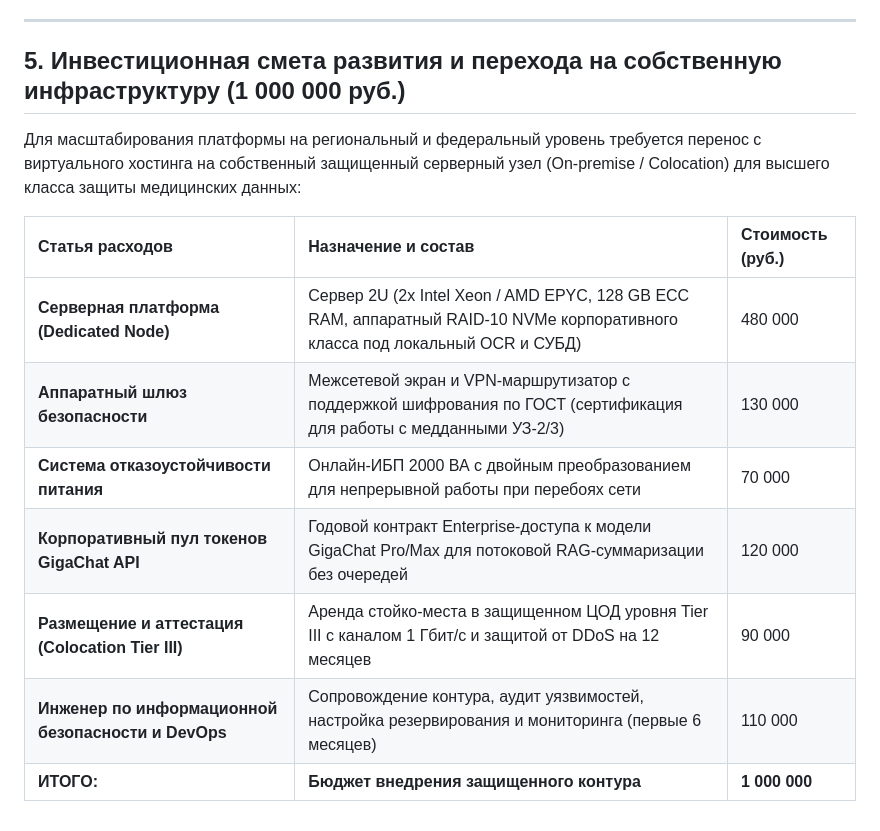
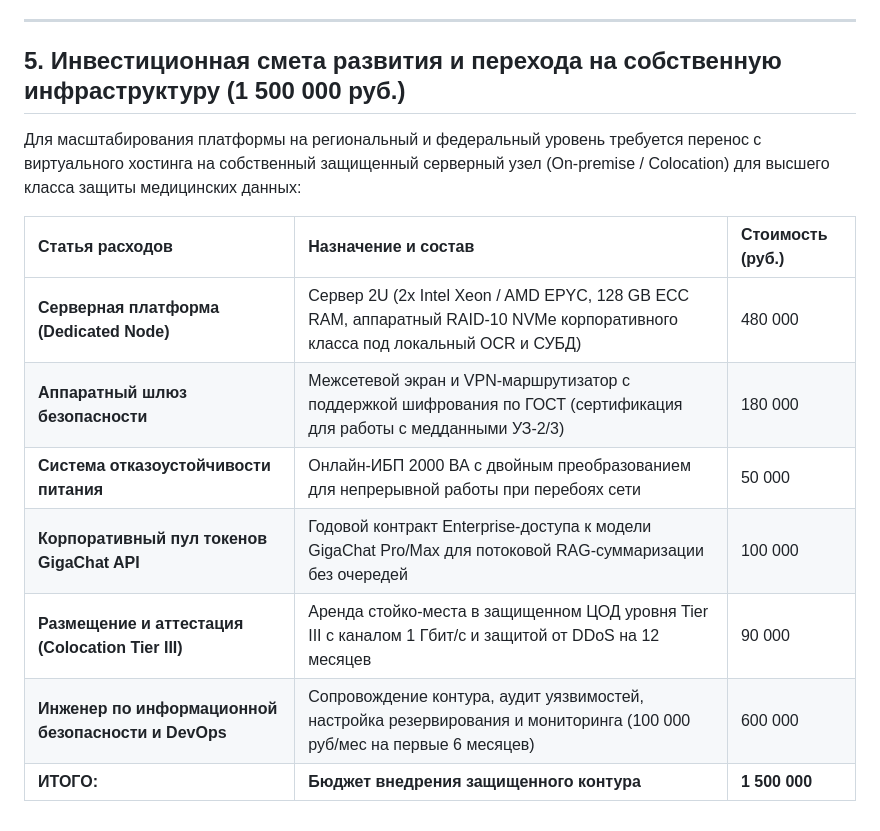
Before and after one commit to sergo123qwe321-arch/konsyltant, a Markdown page: PROJECT_PROPOSAL.md, the part around the change. Drawn GitHub-style.

```diff
--- a/PROJECT_PROPOSAL.md
+++ b/PROJECT_PROPOSAL.md
@@ -29,16 +29,16 @@
 
 ---
 
-## 5. Инвестиционная смета развития и перехода на собственную инфраструктуру (1 000 000 руб.)
+## 5. Инвестиционная смета развития и перехода на собственную инфраструктуру (1 500 000 руб.)
 
 Для масштабирования платформы на региональный и федеральный уровень требуется перенос с виртуального хостинга на собственный защищенный серверный узел (On-premise / Colocation) для высшего класса защиты медицинских данных:
 
 | Статья расходов | Назначение и состав | Стоимость (руб.) |
 | :--- | :--- | :--- |
 | **Серверная платформа (Dedicated Node)** | Сервер 2U (2x Intel Xeon / AMD EPYC, 128 GB ECC RAM, аппаратный RAID-10 NVMe корпоративного класса под локальный OCR и СУБД) | 480 000 |
-| **Аппаратный шлюз безопасности** | Межсетевой экран и VPN-маршрутизатор с поддержкой шифрования по ГОСТ (сертификация для работы с медданными УЗ-2/3) | 130 000 |
-| **Система отказоустойчивости питания** | Онлайн-ИБП 2000 ВА с двойным преобразованием для непрерывной работы при перебоях сети | 70 000 |
-| **Корпоративный пул токенов GigaChat API** | Годовой контракт Enterprise-доступа к модели GigaChat Pro/Max для потоковой RAG-суммаризации без очередей | 120 000 |
+| **Аппаратный шлюз безопасности** | Межсетевой экран и VPN-маршрутизатор с поддержкой шифрования по ГОСТ (сертификация для работы с медданными УЗ-2/3) | 180 000 |
+| **Система отказоустойчивости питания** | Онлайн-ИБП 2000 ВА с двойным преобразованием для непрерывной работы при перебоях сети | 50 000 |
+| **Корпоративный пул токенов GigaChat API** | Годовой контракт Enterprise-доступа к модели GigaChat Pro/Max для потоковой RAG-суммаризации без очередей | 100 000 |
 | **Размещение и аттестация (Colocation Tier III)** | Аренда стойко-места в защищенном ЦОД уровня Tier III с каналом 1 Гбит/с и защитой от DDoS на 12 месяцев | 90 000 |
-| **Инженер по информационной безопасности и DevOps** | Сопровождение контура, аудит уязвимостей, настройка резервирования и мониторинга (первые 6 месяцев) | 110 000 |
-| **ИТОГО:** | **Бюджет внедрения защищенного контура** | **1 000 000** |
+| **Инженер по информационной безопасности и DevOps** | Сопровождение контура, аудит уязвимостей, настройка резервирования и мониторинга (100 000 руб/мес на первые 6 месяцев) | 600 000 |
+| **ИТОГО:** | **Бюджет внедрения защищенного контура** | **1 500 000** |
```
Also changed, not shown: process.md (+3 -3 lines).
